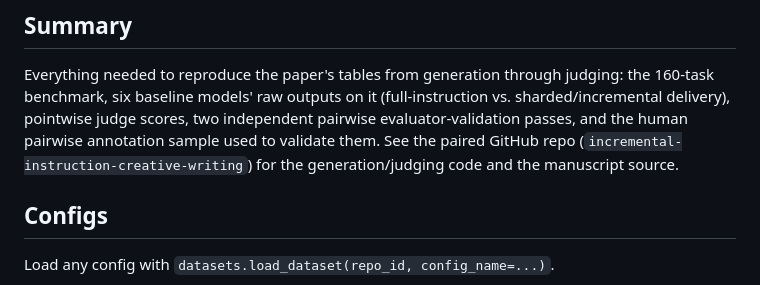
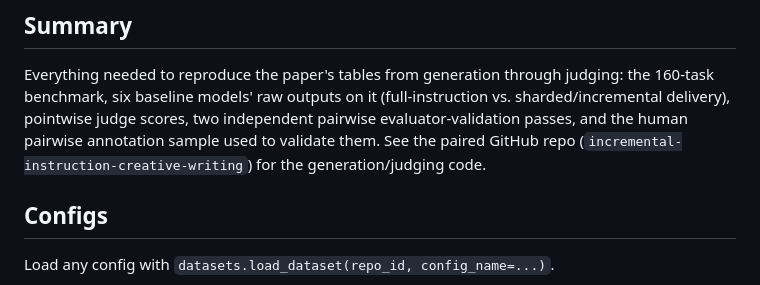
Before and after one commit to solusops/SISTER, a Markdown page: runs/hf_upload/DATASET_CARD.md, the part around the change. Drawn GitHub-style.

Commit message:
Drop manuscript-source reference from DATASET_CARD.md
paper/ was removed from the paired GitHub repo -- it's still being
actively written and isn't part of the reproducibility artifact.

```diff
--- a/runs/hf_upload/DATASET_CARD.md
+++ b/runs/hf_upload/DATASET_CARD.md
@@ -25,8 +25,7 @@ judging: the 160-task benchmark, six baseline models' raw outputs on it
 (full-instruction vs. sharded/incremental delivery), pointwise judge scores,
 two independent pairwise evaluator-validation passes, and the human pairwise
 annotation sample used to validate them. See the paired GitHub repo
-(`incremental-instruction-creative-writing`) for the generation/judging code
-and the manuscript source.
+(`incremental-instruction-creative-writing`) for the generation/judging code.
 
 ## Configs
 
```
